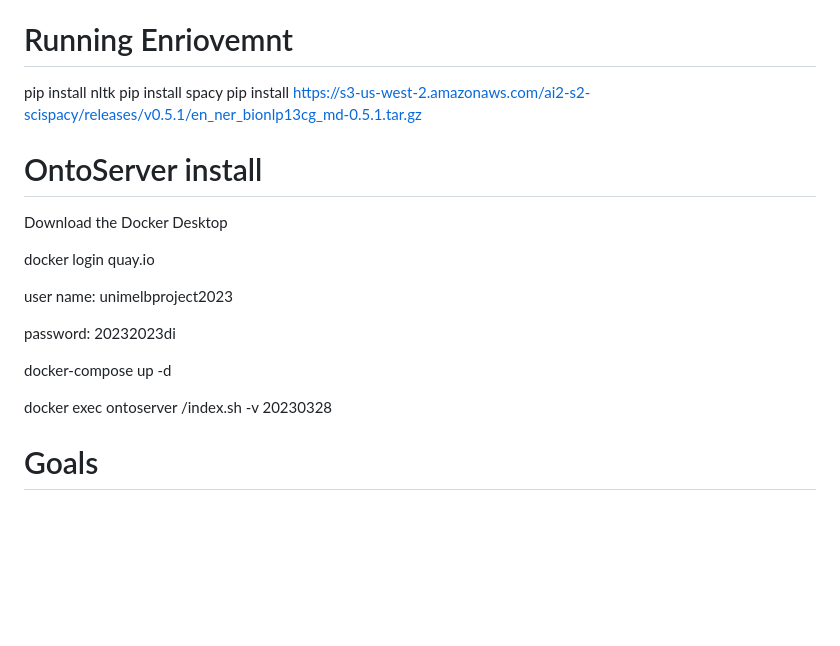
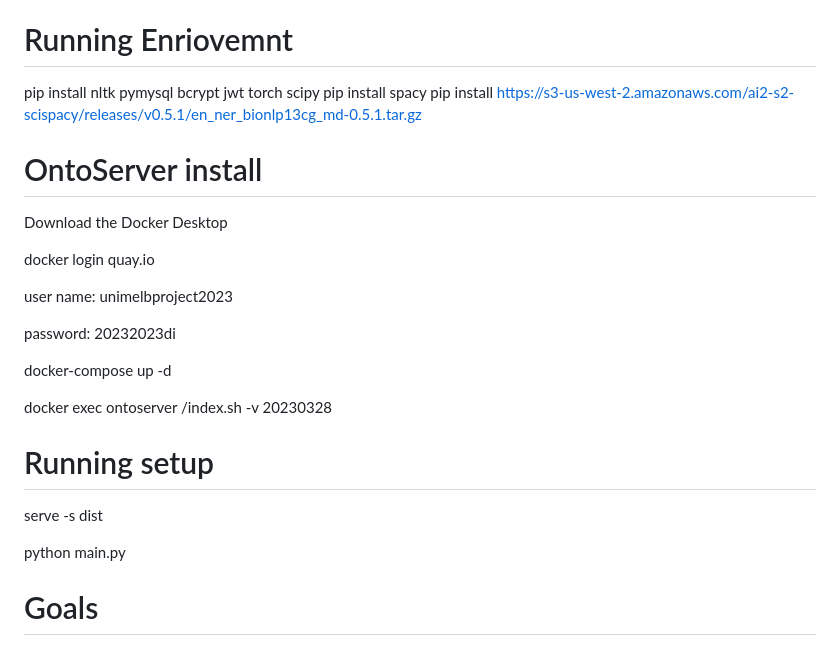
Before and after one commit to Jiacheng199/Digital_Health_NLP, a Markdown page: README.md, the part around the change. Rendered like a GitHub page; blank space fills up the shorter version.

```diff
--- a/README.md
+++ b/README.md
@@ -9,7 +9,7 @@ Analysis of clinical documentation is critical for many digital health projects
 When a patient sees a doctor, the doctor records the patient's symptoms. However, doctors will abbreviate or modify it for the convenience of recording according to personal habits. The description of the symptoms that led to these symptoms is not part of the Universal Indication List. This makes it difficult to count and analyze symptoms. Therefore, it is necessary to turn the original file into a Universal Indication List.
 
 # Running Enriovemnt
-pip install nltk
+pip install nltk pymysql bcrypt jwt torch scipy
 pip install spacy
 pip install https://s3-us-west-2.amazonaws.com/ai2-s2-scispacy/releases/v0.5.1/en_ner_bionlp13cg_md-0.5.1.tar.gz
 
@@ -25,6 +25,11 @@ password: 20232023di
 docker-compose up -d
 
 docker exec ontoserver /index.sh -v 20230328
+
+# Running setup
+serve -s dist
+
+python main.py
 
 # Goals
 ![ExpectedOutcomes.png](https://imgpile.com/images/hNyBe1.png)
```
